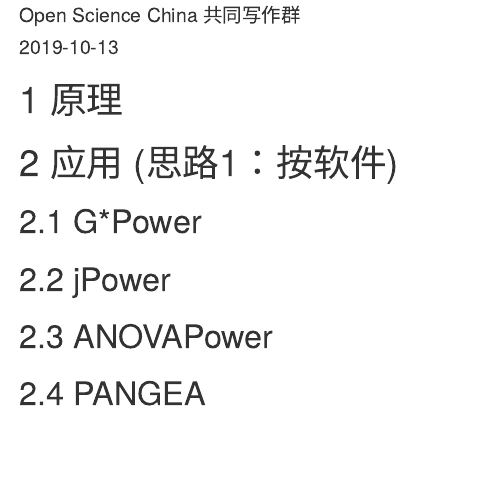
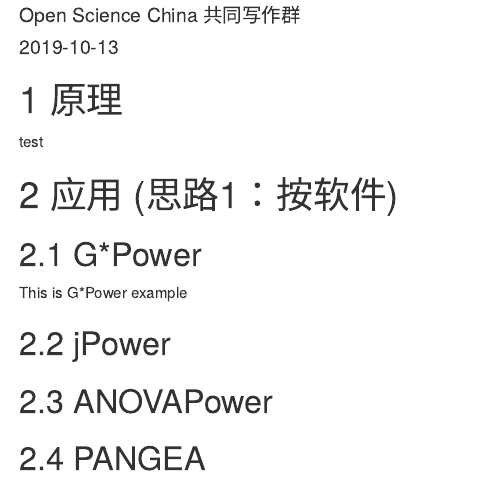
Before and after one commit to SCgeeker/Power_note, an R Markdown document (note.Rmd): the page in a window 1100 px wide, from 70 px down. Rendered offline with R 4.5, knitr and Pandoc, with nearby package versions.

Commit message:
Test editing

```diff
--- a/note.Rmd
+++ b/note.Rmd
@@ -11,11 +11,14 @@
 
 # 1 原理
 
+test
+
 # 2 应用 (思路1：按软件)
 
 
 ## 2.1 G*Power
 
+This is G*Power example
 
 ## 2.2 jPower
 
```
